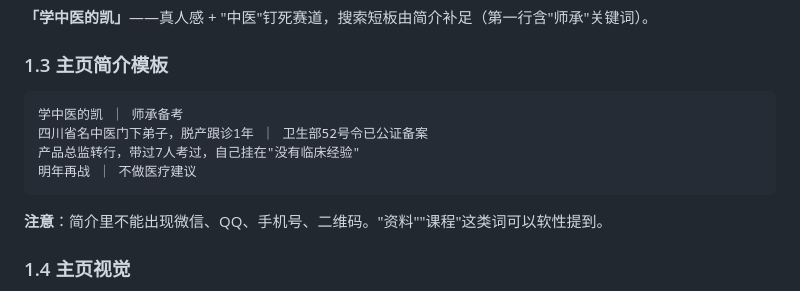
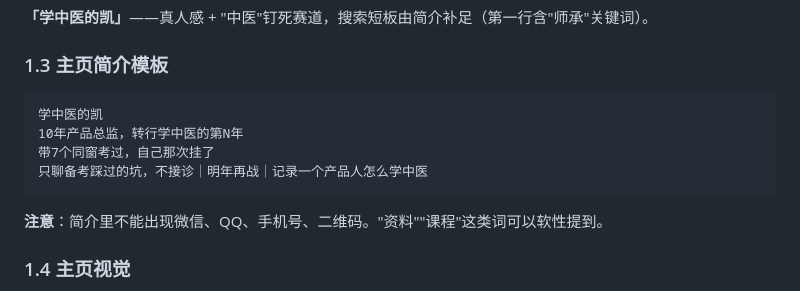
Before and after one commit to xiangziCC/xiaohongshu-tcm-kaige, a Markdown page: 小红书运营方案.md, the part around the change. GitHub-like rendering.

Commit message:
fix: 重写主页简介bio，删医疗行为词规避敏感词

````diff
--- a/小红书运营方案.md
+++ b/小红书运营方案.md
@@ -20,10 +20,10 @@
 ### 1.3 主页简介模板
 
 ```
-学中医的凯 ｜ 师承备考
-四川省名中医门下弟子，脱产跟诊1年 ｜ 卫生部52号令已公证备案
-产品总监转行，带过7人考过，自己挂在"没有临床经验"
-明年再战 ｜ 不做医疗建议
+学中医的凯
+10年产品总监，转行学中医的第N年
+带7个同窗考过，自己那次挂了
+只聊备考踩过的坑，不接诊｜明年再战｜记录一个产品人怎么学中医
 ```
 
 **注意**：简介里不能出现微信、QQ、手机号、二维码。"资料""课程"这类词可以软性提到。
````
